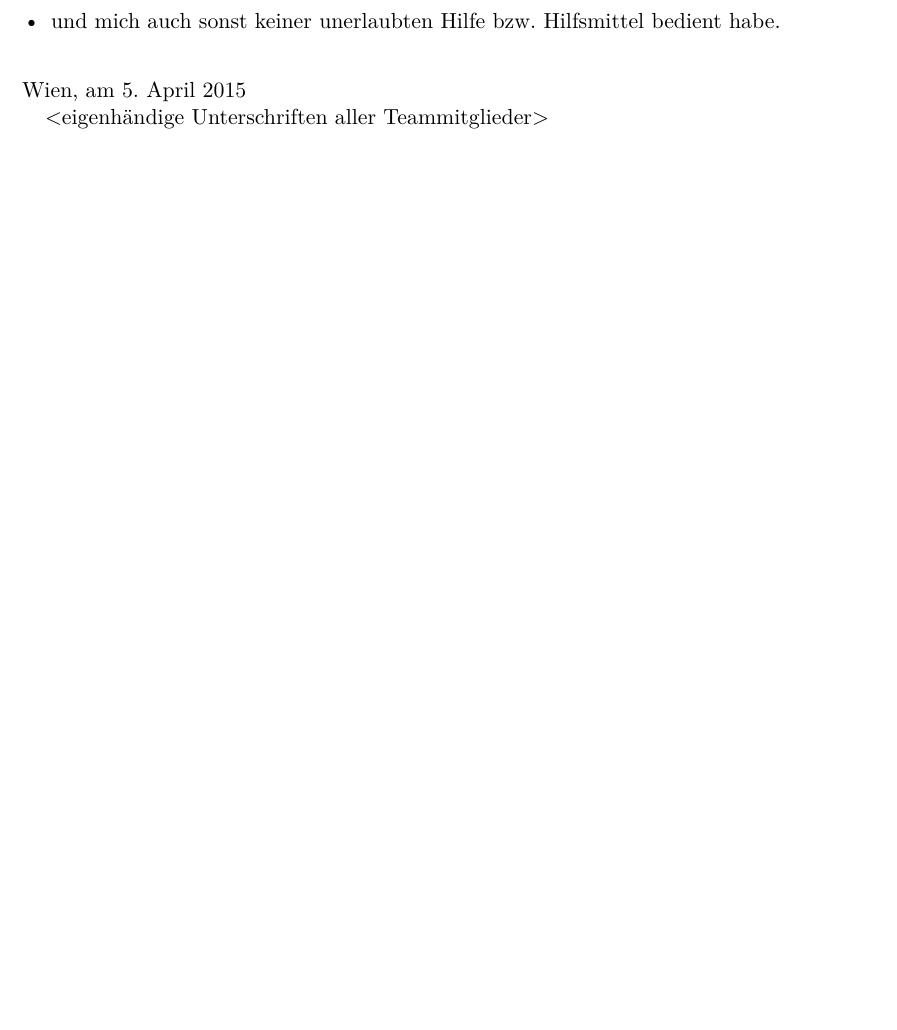
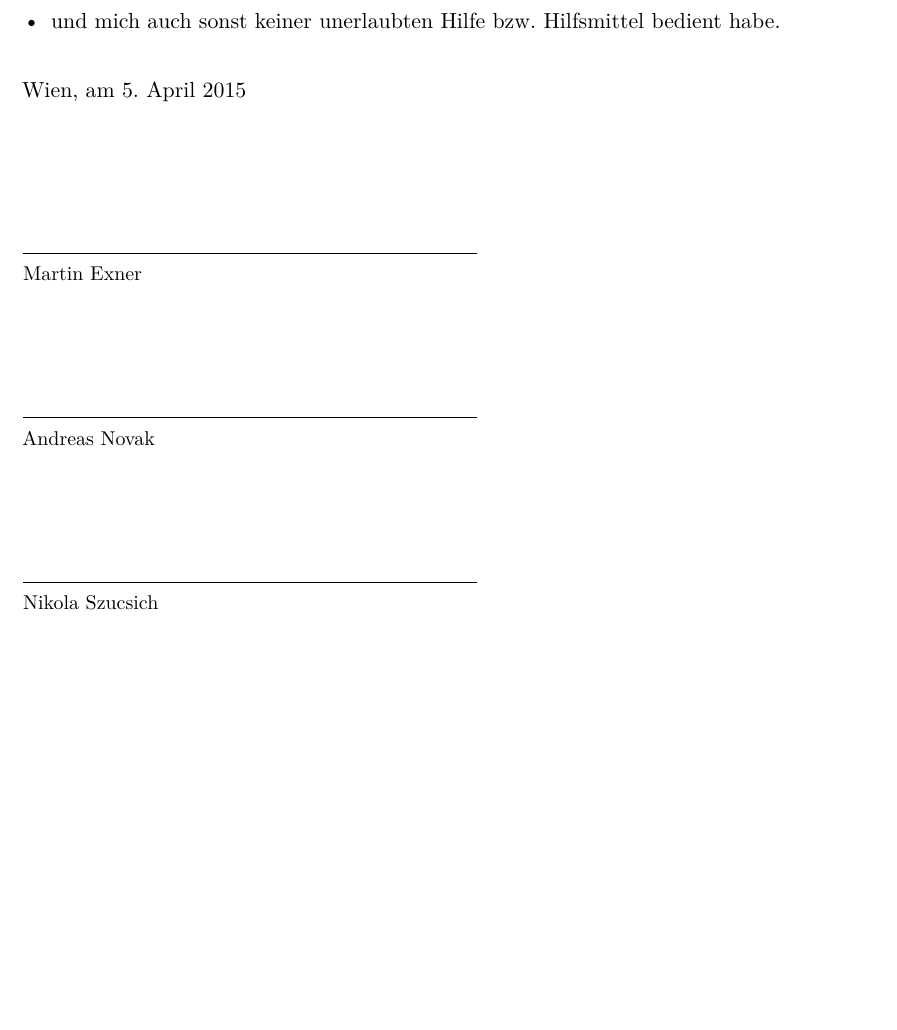
Before and after one commit to sblit/project, a LaTeX thesis (diplomarbeit/diplomarbeit.tex, which reads diplomarbeit/content/_defs.tex): part of page 7 of 103, cut so that both start at the same text. Compiled offline with pdfLaTeX.

Commit message:
added names for signatures

```diff
--- a/diplomarbeit/content/_defs.tex
+++ b/diplomarbeit/content/_defs.tex
@@ -45,6 +45,18 @@
 
 \newcommand{\const}[1]{\code{#1}}
 
+% shamelessly stolen from http://tex.stackexchange.com/a/35943 and modified
+\newcommand{\namesigdate}[2][8cm]{
+    \begin{tabular}{@{}p{#1}@{}}
+        \\
+        \\
+        \\
+        \\
+        \hrule \\
+        \small{#2}
+    \end{tabular}
+}
+
 \input{content/_defs_dcl_bytefields.tex}
 
 % listings
--- a/diplomarbeit/diplomarbeit.tex
+++ b/diplomarbeit/diplomarbeit.tex
@@ -225,8 +225,13 @@ habe.
 \end{itemize}
 \bigskip{}
 Wien, am \today
-
-<eigenhändige Unterschriften aller Teammitglieder>
+\\
+\\
+\namesigdate{Martin Exner}
+\\
+\namesigdate{Andreas Novak}
+\\
+\namesigdate{Nikola Szucsich}
 
 
 \addchap*{Präambel}
```
